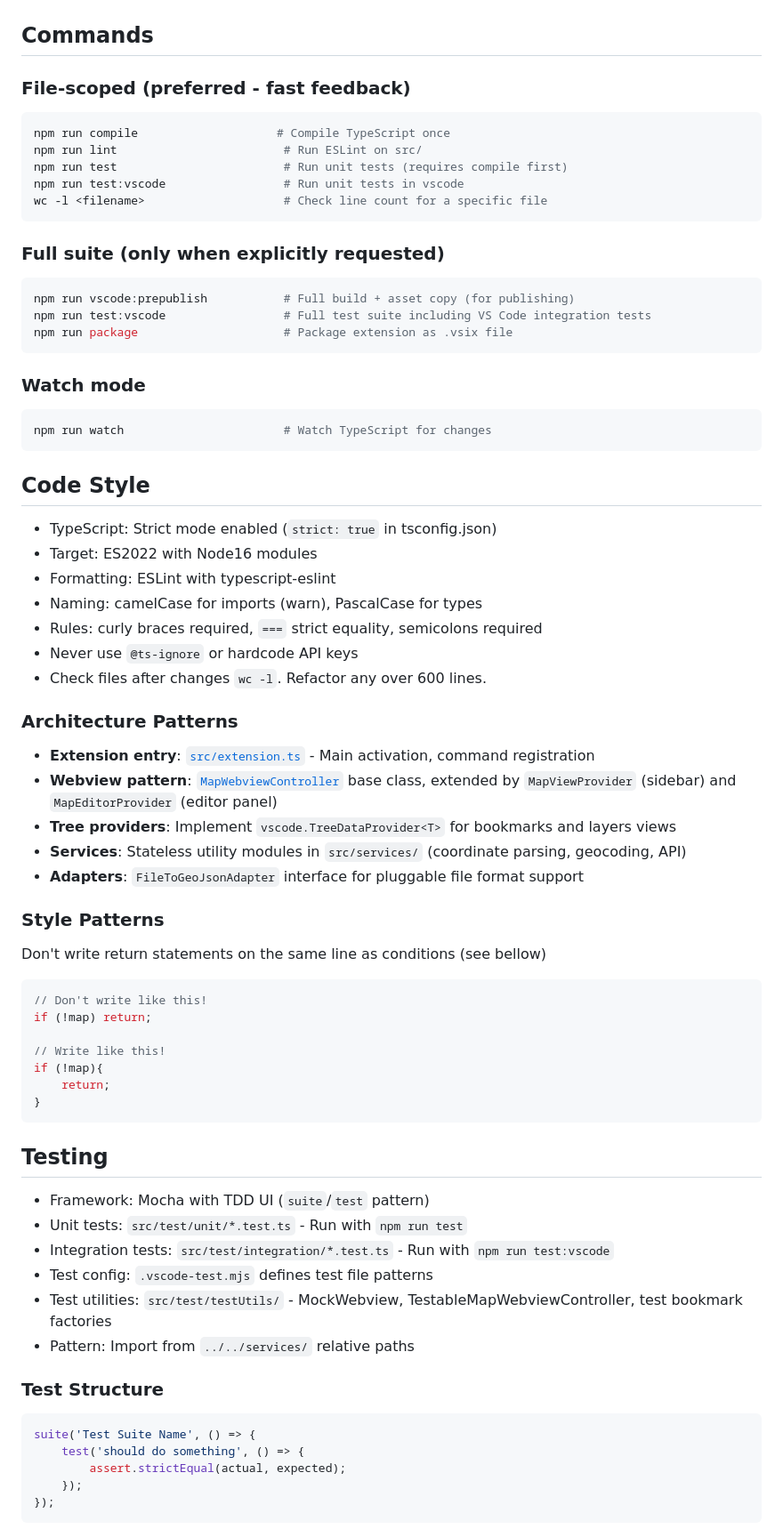
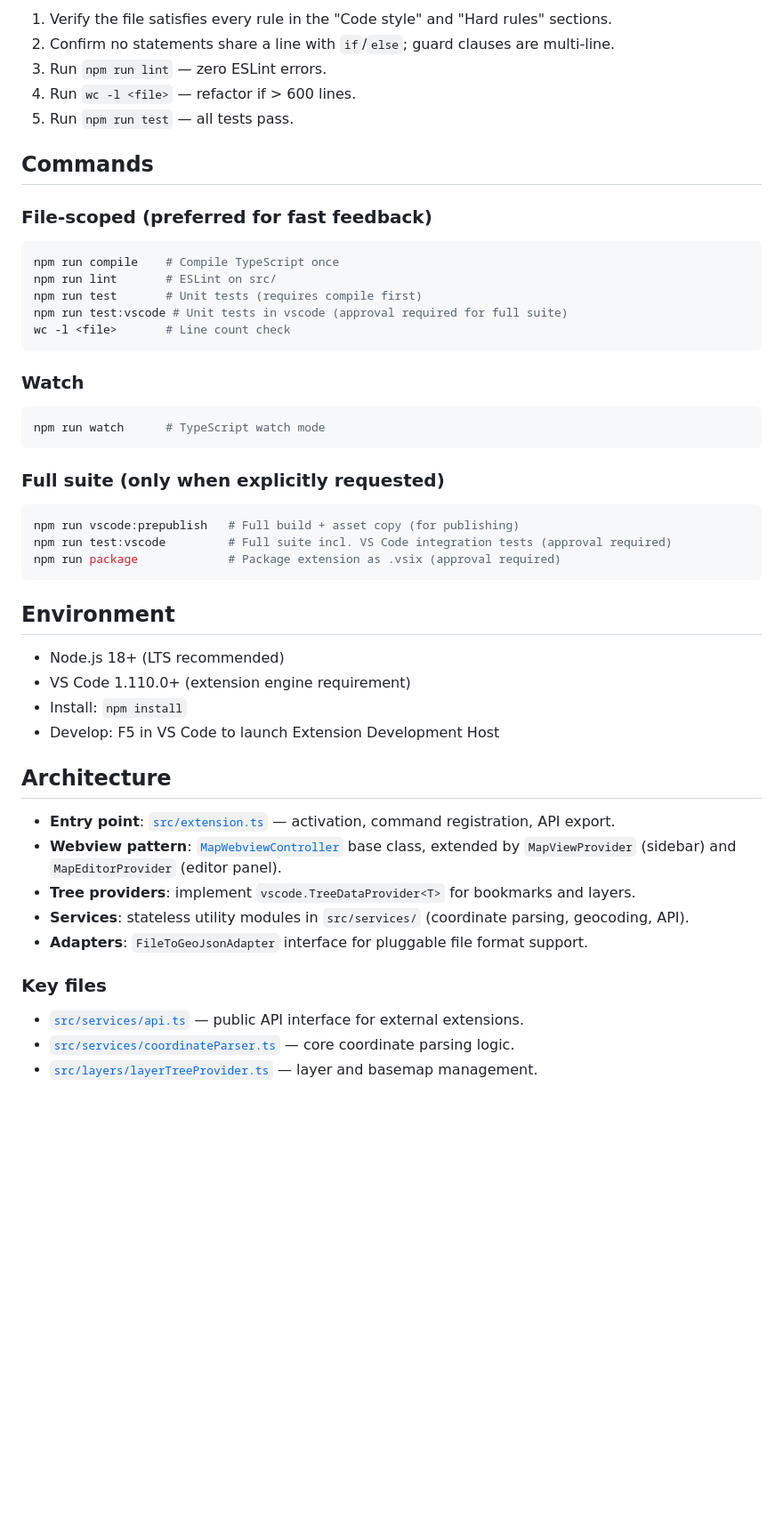
Before and after one commit to christofferlind/vscode-maplibre-viewer, a Markdown page: AGENTS.md, the part around one of its changes. Shown at 89% size. GitHub-like rendering; blank space fills up the shorter version.

Commit message:
Made some AGENTS updates

````diff
--- a/AGENTS.md
+++ b/AGENTS.md
@@ -34,78 +64,53 @@ After making changes to any file, always:
+1. Verify the file satisfies every rule in the "Code style" and "Hard rules" sections.
+2. Confirm no statements share a line with `if`/`else`; guard clauses are multi-line.
+3. Run `npm run lint` — zero ESLint errors.
+4. Run `wc -l <file>` — refactor if > 600 lines.
+5. Run `npm run test` — all tests pass.
 
 ## Commands
 
-### File-scoped (preferred - fast feedback)
+### File-scoped (preferred for fast feedback)
 
 ```bash
-npm run compile                    # Compile TypeScript once
-npm run lint                        # Run ESLint on src/
-npm run test                        # Run unit tests (requires compile first)
-npm run test:vscode                 # Run unit tests in vscode
-wc -l <filename>                    # Check line count for a specific file
+npm run compile    # Compile TypeScript once
+npm run lint       # ESLint on src/
+npm run test       # Unit tests (requires compile first)
+npm run test:vscode # Unit tests in vscode (approval required for full suite)
+wc -l <file>       # Line count check
+```
+
+### Watch
+
+```bash
+npm run watch      # TypeScript watch mode
 ```
 
 ### Full suite (only when explicitly requested)
 
 ```bash
-npm run vscode:prepublish           # Full build + asset copy (for publishing)
-npm run test:vscode                 # Full test suite including VS Code integration tests
-npm run package                     # Package extension as .vsix file
+npm run vscode:prepublish   # Full build + asset copy (for publishing)
+npm run test:vscode         # Full suite incl. VS Code integration tests (approval required)
+npm run package             # Package extension as .vsix (approval required)
 ```
 
-### Watch mode
+## Environment
 
-```bash
-npm run watch                       # Watch TypeScript for changes
-```
+- Node.js 18+ (LTS recommended)
+- VS Code 1.110.0+ (extension engine requirement)
+- Install: `npm install`
+- Develop: F5 in VS Code to launch Extension Development Host
 
-## Code Style
+## Architecture
 
-- TypeScript: Strict mode enabled (`strict: true` in tsconfig.json)
-- Target: ES2022 with Node16 modules
-- Formatting: ESLint with typescript-eslint
-- Naming: camelCase for imports (warn), PascalCase for types
-- Rules: curly braces required, `===` strict equality, semicolons required
-- Never use `@ts-ignore` or hardcode API keys
-- Check files after changes `wc -l`. Refactor any over 600 lines.
+- **Entry point**: [`src/extension.ts`](src/extension.ts) — activation, command registration, API export.
+- **Webview pattern**: [`MapWebviewController`](src/map/mapWebviewController.ts) base class, extended by `MapViewProvider` (sidebar) and `MapEditorProvider` (editor panel).
+- **Tree providers**: implement `vscode.TreeDataProvider<T>` for bookmarks and layers.
+- **Services**: stateless utility modules in `src/services/` (coordinate parsing, geocoding, API).
+- **Adapters**: `FileToGeoJsonAdapter` interface for pluggable file format support.
 
-### Architecture Patterns
+### Key files
 
-- **Extension entry**: [`src/extension.ts`](src/extension.ts) - Main activation, command registration
-- **Webview pattern**: [`MapWebviewController`](src/map/mapWebviewController.ts) base class, extended by `MapViewProvider` (sidebar) and `MapEditorProvider` (editor panel)
-- **Tree providers**: Implement `vscode.TreeDataProvider<T>` for bookmarks and layers views
-- **Services**: Stateless utility modules in `src/services/` (coordinate parsing, geocoding, API)
-- **Adapters**: `FileToGeoJsonAdapter` interface for pluggable file format support
+- [`src/services/api.ts`](src/services/api.ts:58) — public API interface for external extensions.
+- [`src/services/coordinateParser.ts`](src/services/coordinateParser.ts:106) — core coordinate parsing logic.
+- [`src/layers/layerTreeProvider.ts`](src/layers/layerTreeProvider.ts:12) — layer and basemap management.
 
-### Style Patterns
-
-Don't write return statements on the same line as conditions (see bellow)
-
-```typescript
-// Don't write like this!
-if (!map) return;
-
-// Write like this!
-if (!map){
-    return;
-}
-```
-
-## Testing
-
-- Framework: Mocha with TDD UI (`suite`/`test` pattern)
-- Unit tests: `src/test/unit/*.test.ts` - Run with `npm run test`
-- Integration tests: `src/test/integration/*.test.ts` - Run with `npm run test:vscode`
-- Test config: `.vscode-test.mjs` defines test file patterns
-- Test utilities: `src/test/testUtils/` - MockWebview, TestableMapWebviewController, test bookmark factories
-- Pattern: Import from `../../services/` relative paths
-
-### Test Structure
-
-```typescript
-suite('Test Suite Name', () => {
-    test('should do something', () => {
-        assert.strictEqual(actual, expected);
-    });
-});
-```
-
````
Also changed, not shown: other parts of AGENTS.md (+107 -81 lines).
